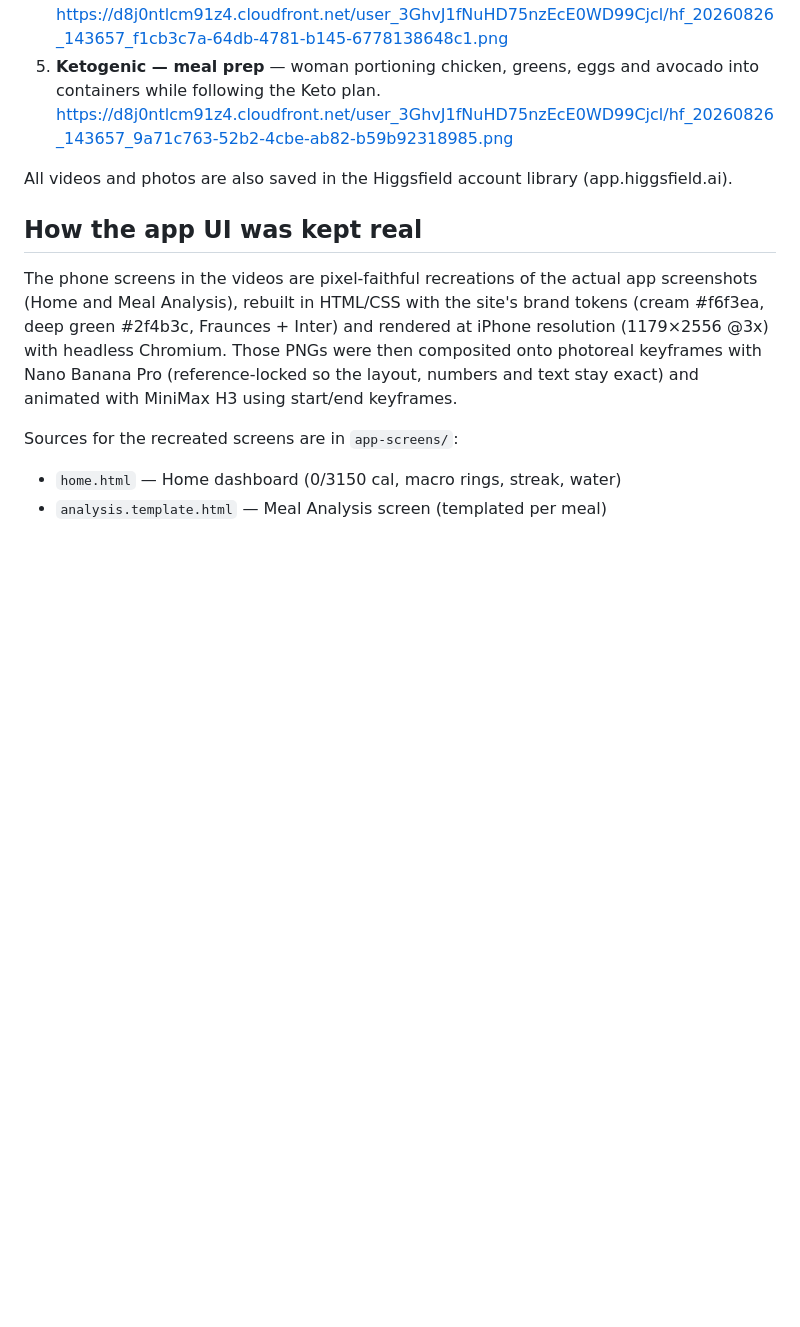
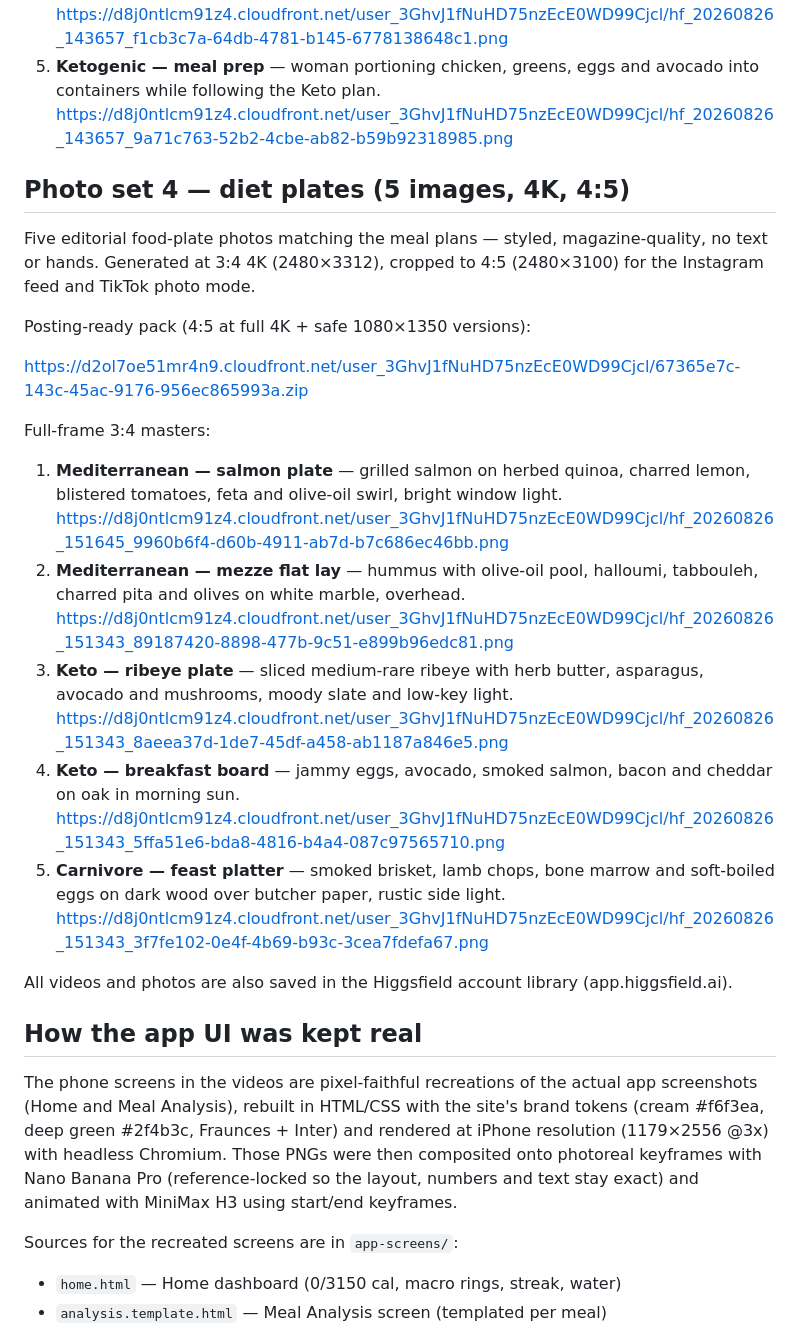
Before and after one commit to cpapapietro5/ratio-website-, a Markdown page: marketing/demo-videos/README.md, the part around the change. Rendered like a GitHub page; blank space fills up the shorter version.

Commit message:
Add diet plate photo set to marketing assets README
Five editorial 4K food-plate photos matching the meal plans -
Mediterranean salmon plate and mezze flat lay, keto ribeye and
breakfast board, carnivore feast platter - cropped to 4:5 with a
posting-ready zip and full-frame masters linked.

Co-Authored-By: Claude Fable 5 <noreply@anthropic.com>
Claude-Session: https://claude.ai/code/session_01SYppyXNZi4WndtiW6WM2n8

```diff
--- a/marketing/demo-videos/README.md
+++ b/marketing/demo-videos/README.md
@@ -139,6 +139,34 @@ Full-frame 3:4 masters:
    avocado into containers while following the Keto plan.
    https://d8j0ntlcm91z4.cloudfront.net/user_3GhvJ1fNuHD75nzEcE0WD99Cjcl/hf_20260826_143657_9a71c763-52b2-4cbe-ab82-b59b92318985.png
 
+## Photo set 4 — diet plates (5 images, 4K, 4:5)
+
+Five editorial food-plate photos matching the meal plans — styled,
+magazine-quality, no text or hands. Generated at 3:4 4K (2480×3312), cropped
+to 4:5 (2480×3100) for the Instagram feed and TikTok photo mode.
+
+Posting-ready pack (4:5 at full 4K + safe 1080×1350 versions):
+
+https://d2ol7oe51mr4n9.cloudfront.net/user_3GhvJ1fNuHD75nzEcE0WD99Cjcl/67365e7c-143c-45ac-9176-956ec865993a.zip
+
+Full-frame 3:4 masters:
+
+1. **Mediterranean — salmon plate** — grilled salmon on herbed quinoa, charred
+   lemon, blistered tomatoes, feta and olive-oil swirl, bright window light.
+   https://d8j0ntlcm91z4.cloudfront.net/user_3GhvJ1fNuHD75nzEcE0WD99Cjcl/hf_20260826_151645_9960b6f4-d60b-4911-ab7d-b7c686ec46bb.png
+2. **Mediterranean — mezze flat lay** — hummus with olive-oil pool, halloumi,
+   tabbouleh, charred pita and olives on white marble, overhead.
+   https://d8j0ntlcm91z4.cloudfront.net/user_3GhvJ1fNuHD75nzEcE0WD99Cjcl/hf_20260826_151343_89187420-8898-477b-9c51-e899b96edc81.png
+3. **Keto — ribeye plate** — sliced medium-rare ribeye with herb butter,
+   asparagus, avocado and mushrooms, moody slate and low-key light.
+   https://d8j0ntlcm91z4.cloudfront.net/user_3GhvJ1fNuHD75nzEcE0WD99Cjcl/hf_20260826_151343_8aeea37d-1de7-45df-a458-ab1187a846e5.png
+4. **Keto — breakfast board** — jammy eggs, avocado, smoked salmon, bacon and
+   cheddar on oak in morning sun.
+   https://d8j0ntlcm91z4.cloudfront.net/user_3GhvJ1fNuHD75nzEcE0WD99Cjcl/hf_20260826_151343_5ffa51e6-bda8-4816-b4a4-087c97565710.png
+5. **Carnivore — feast platter** — smoked brisket, lamb chops, bone marrow and
+   soft-boiled eggs on dark wood over butcher paper, rustic side light.
+   https://d8j0ntlcm91z4.cloudfront.net/user_3GhvJ1fNuHD75nzEcE0WD99Cjcl/hf_20260826_151343_3f7fe102-0e4f-4b69-b93c-3cea7fdefa67.png
+
 All videos and photos are also saved in the Higgsfield account library (app.higgsfield.ai).
 
 ## How the app UI was kept real
```
